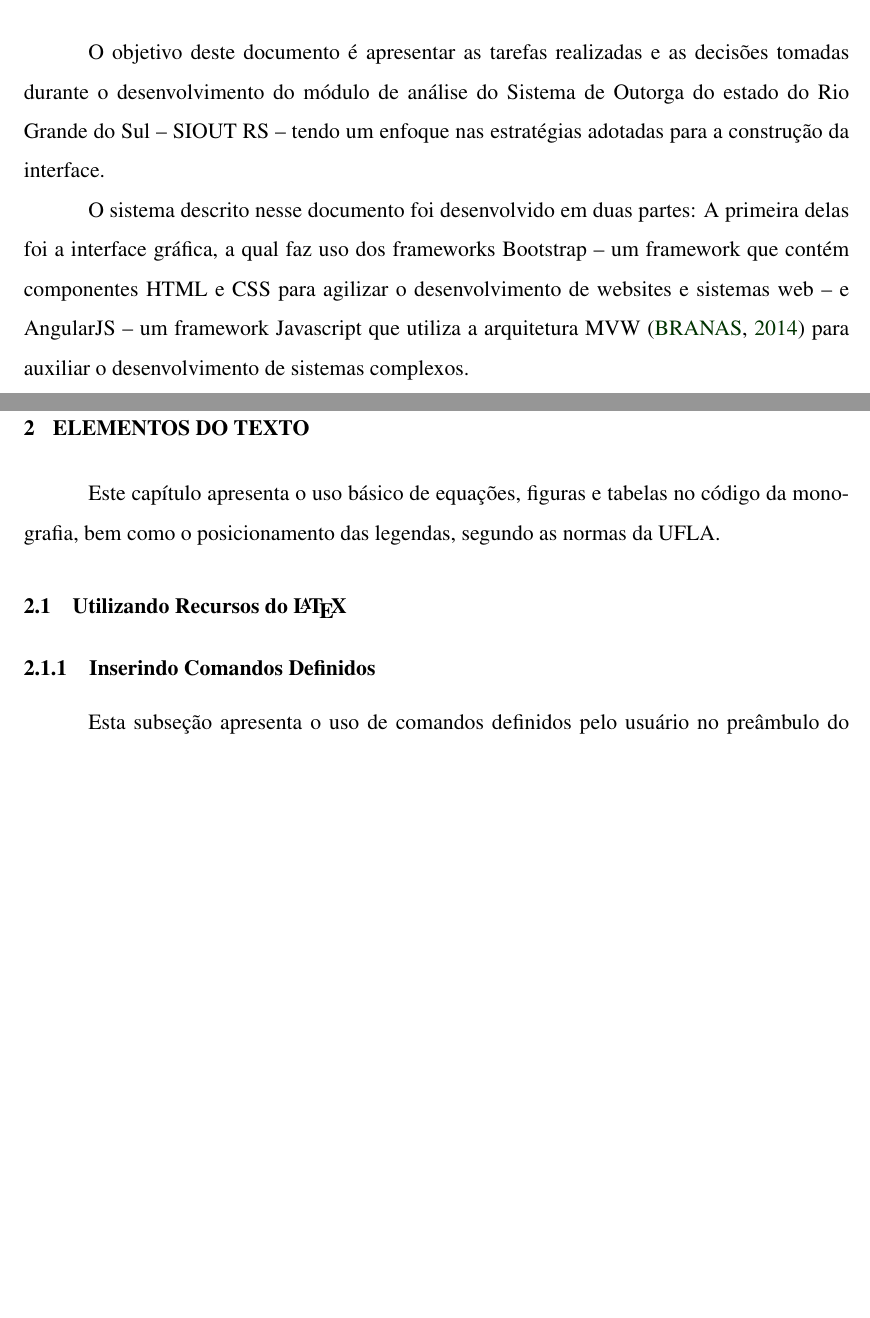
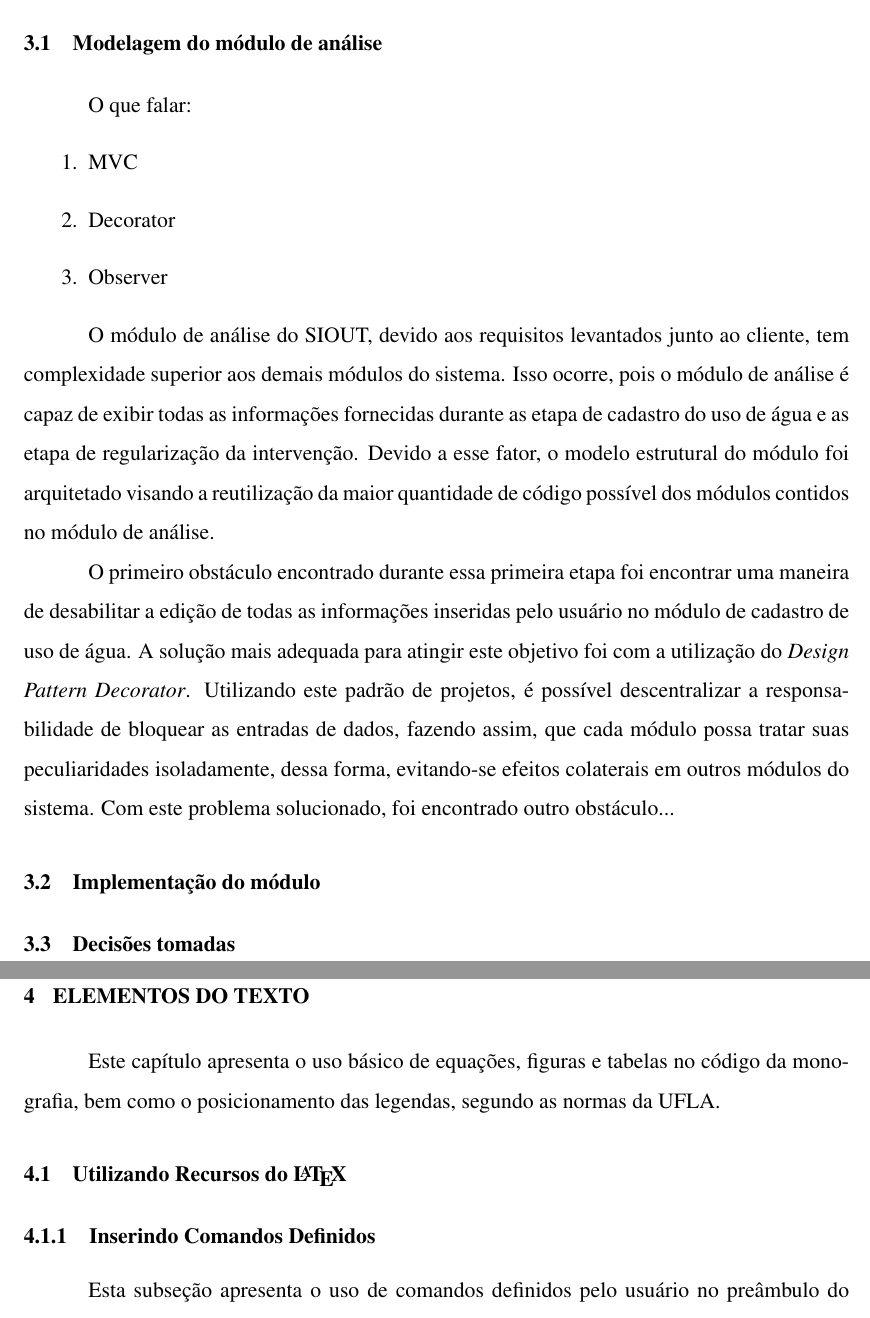
Before and after one commit to mathnogueira/TCC, a LaTeX document (relatorio.tex, which reads tex/atividades/decisoes.tex, tex/atividades/implementacao.tex, tex/atividades/modelagem.tex): two parts of pages 14 and 15 of 21 before the commit and two parts of pages 16 and 17 of 23 after it, joined at a grey line, cut at the place of the change, the shorter picture padded with empty space. Compiled offline with pdfLaTeX.

Commit message:
Inicio da descrição da modelagem do módulo

```diff
--- /dev/null
+++ b/tex/atividades/decisoes.tex
@@ -0,0 +1 @@
+\section{Decisões tomadas}
--- /dev/null
+++ b/tex/atividades/implementacao.tex
@@ -0,0 +1 @@
+\section{Implementação do módulo}
--- /dev/null
+++ b/tex/atividades/modelagem.tex
@@ -0,0 +1,22 @@
+\section{Modelagem do módulo de análise}
+
+O que falar:
+\begin{enumerate}
+\item MVC
+\item Decorator
+\item Observer
+\end{enumerate}
+
+O módulo de análise do SIOUT, devido aos requisitos levantados junto ao cliente, tem complexidade superior aos demais módulos do sistema. Isso ocorre, pois o módulo de análise é capaz de exibir todas as informações fornecidas durante as etapa de cadastro do uso de água e as etapa de regularização da intervenção. Devido a esse fator, o modelo estrutural do módulo foi arquitetado visando a reutilização da maior quantidade de código possível dos módulos contidos no módulo de análise.
+
+O primeiro obstáculo encontrado durante essa primeira etapa foi encontrar uma maneira de desabilitar a edição de todas as informações inseridas pelo usuário no módulo de cadastro de uso de água. A solução mais adequada para atingir este objetivo foi com a utilização do \textit{Design Pattern Decorator}. Utilizando este padrão de projetos, é possível descentralizar a responsabilidade de bloquear as entradas de dados, fazendo assim, que cada módulo possa tratar suas peculiaridades isoladamente, dessa forma, evitando-se efeitos colaterais em outros módulos do sistema. Com este problema solucionado, foi encontrado outro obstáculo...
+
+%Utilizando este padrão de projeto, foi possível reutilizar totalmente todo o código-fonte do módulo de cadastro de uso de água, sendo necessário adicionar pequenas quantias de código a este módulo. Essa adição de código foi responsável por bloquear todos os campos e componentes de entrada de dados.
+
+
+%, pois, este módulo deve ser capaz de visualizar todas as informações disponibilizadas pelo usuário no módulo de cadastro de uso de água e no módulo de regularização
+
+%A primeira etapa do módulo de análise foi a modelagem, para que assim, pudéssemos estimar o trabalho necessário para o desenvolvimento do módulo. O módulo seguiu a arquitetura do restante do sistema, o MVC, porém algumas houveram algumas alterações, se comparado com o restante do sistema.
+
+
+%O maior desafio encontrado durante o desenvolvimento deste módulo foi a modelagem de uma estratégia para que outros módulos do sistema pudessem ser reutilizados completamente no módulo de análise. Para alcançar esse objetivo, foi utilizado o \textit{Design Pattern Decorator}, que consiste em uma classe ou função consiga alterar o funcionamento de outra em tempo de execução. Este padrão foi utilizado para que
--- a/tex/introducao.tex
+++ b/tex/introducao.tex
@@ -1,5 +1,14 @@
 \chapter{INTRODUÇÃO}
 
-O objetivo deste documento é apresentar as tarefas realizadas e as decisões tomadas durante o desenvolvimento do módulo de análise do Sistema de Outorga do estado do Rio Grande do Sul -- SIOUT RS -- tendo um enfoque nas estratégias adotadas para a construção da interface.
+O número de aplicações para a internet tem crescido radicalmente nos ultimos anos, mais especificamente, desde que a internet deixou de ser composta majoritariamente por conteúdo estático e permitiu a interação do usuário com seus conteúdos. Desde o aparecimento da Web 2.0, o usuário vem conquistando progressivamente mais controle sobre aplicações para internet. Isso pode ser ilustrado pelo engrandecimento do Google e seu motor de busca, e a desvaliação do Yahoo! e seu catálogo de páginas.
 
-O sistema descrito nesse documento foi desenvolvido em duas partes: A primeira delas foi a interface gráfica, a qual faz uso dos frameworks Bootstrap -- um framework que contém componentes HTML e CSS para agilizar o desenvolvimento de websites e sistemas web -- e AngularJS -- um framework Javascript que utiliza a arquitetura MVW \cite{branas2014angularjs} para auxiliar o desenvolvimento de sistemas complexos.
+\textbf{To be continued.}
+
+%Porém, para que as aplicações possam, de cada vez mais, oferecer mais controle para seus usuários
+
+% o qual permite que o usuário digite palavras-chave para criar uma busca personalizada.
+
+
+% O objetivo deste documento é apresentar as tarefas realizadas e as decisões tomadas durante o desenvolvimento do módulo de análise do Sistema de Outorga do estado do Rio Grande do Sul -- SIOUT RS -- tendo um enfoque nas estratégias adotadas para a construção da interface.
+
+% O sistema descrito neste documento foi desenvolvido em duas partes: A primeira delas foi a interface gráfica, a qual faz uso dos frameworks: Bootstrap -- um framework que contém componentes HTML e CSS para agilizar o desenvolvimento de websites e sistemas web -- e AngularJS -- um framework Javascript que utiliza a arquitetura MVW \cite{branas2014angularjs} para auxiliar o desenvolvimento de sistemas complexos.
```
Also changed, not shown: relatorio.tex (+2 -0 lines), tex/atividades.tex (added, +6 -0 lines), tex/local_estagio.tex (added, +5 -0 lines), exemplo-relatorio.pdf (added), makefile.
